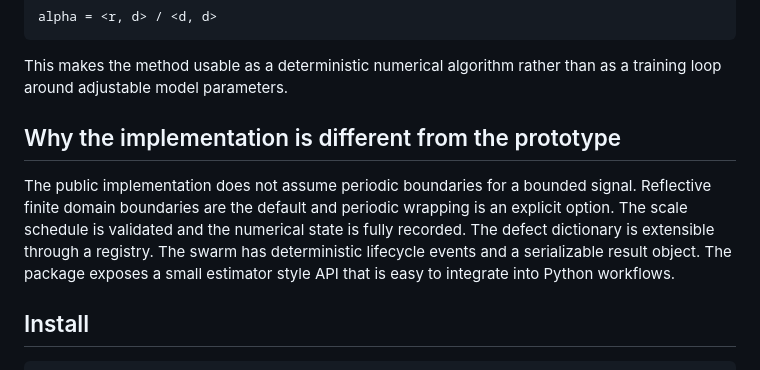
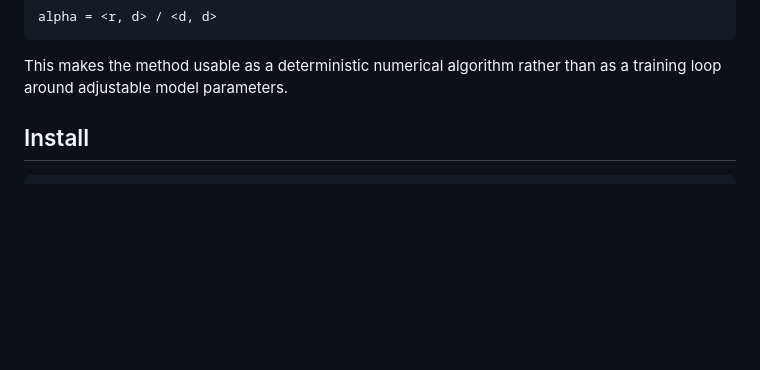
Before and after one commit to cosmobishal/SRFL, a Markdown page: README.md, the part around the change. GitHub-like rendering; blank space fills up the shorter version.

Commit message:
Remove 'Why the implementation is different' section
Removed section explaining differences from the prototype implementation.

```diff
--- a/README.md
+++ b/README.md
@@ -22,14 +22,6 @@ alpha = <r, d> / <d, d>
 
 This makes the method usable as a deterministic numerical algorithm rather than as a training loop around adjustable model parameters.
 
-## Why the implementation is different from the prototype
-
-The public implementation does not assume periodic boundaries for a bounded signal.
-Reflective finite domain boundaries are the default and periodic wrapping is an explicit option.
-The scale schedule is validated and the numerical state is fully recorded.
-The defect dictionary is extensible through a registry.
-The swarm has deterministic lifecycle events and a serializable result object.
-The package exposes a small estimator style API that is easy to integrate into Python workflows.
 
 ## Install
 
```
